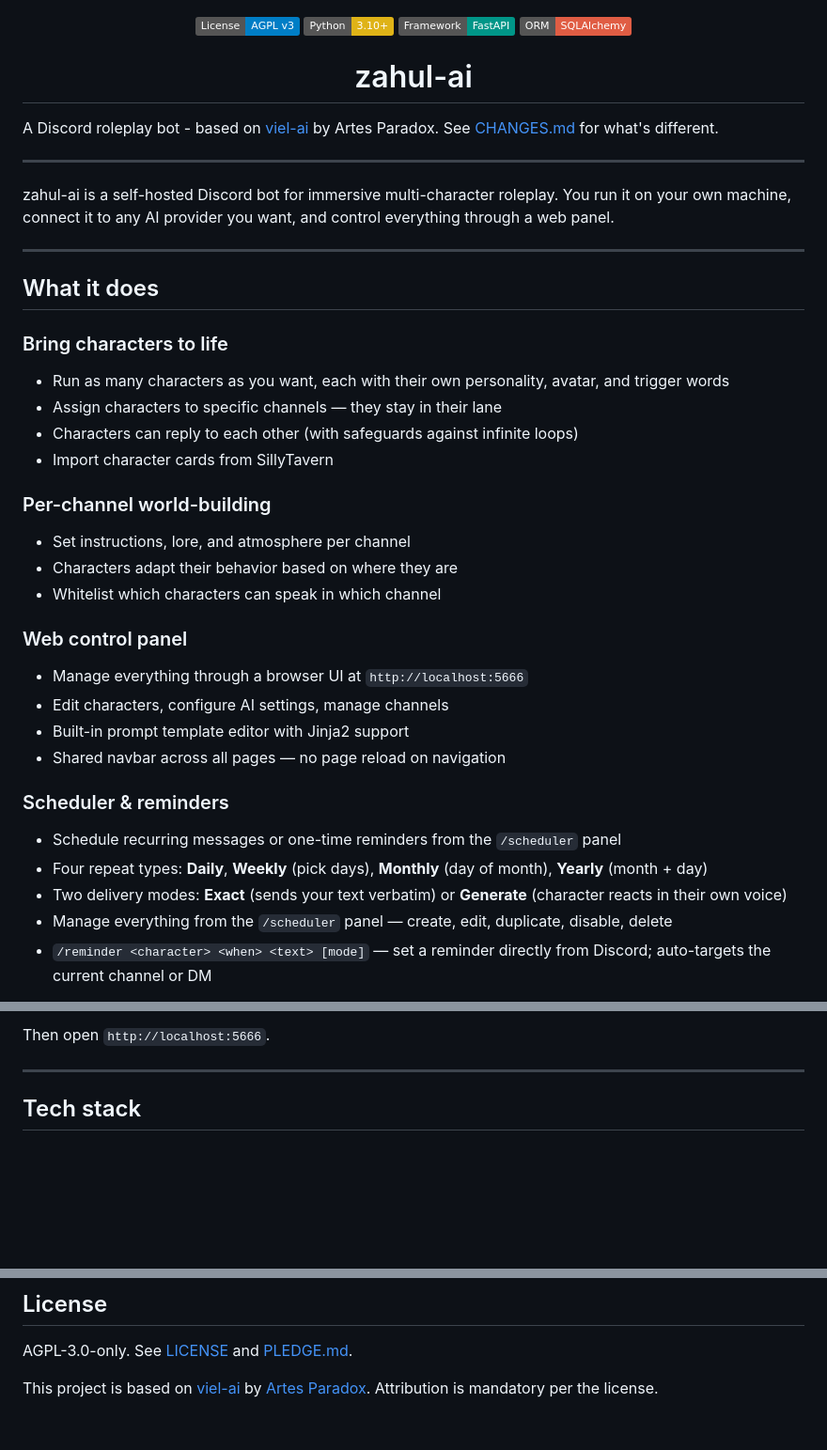
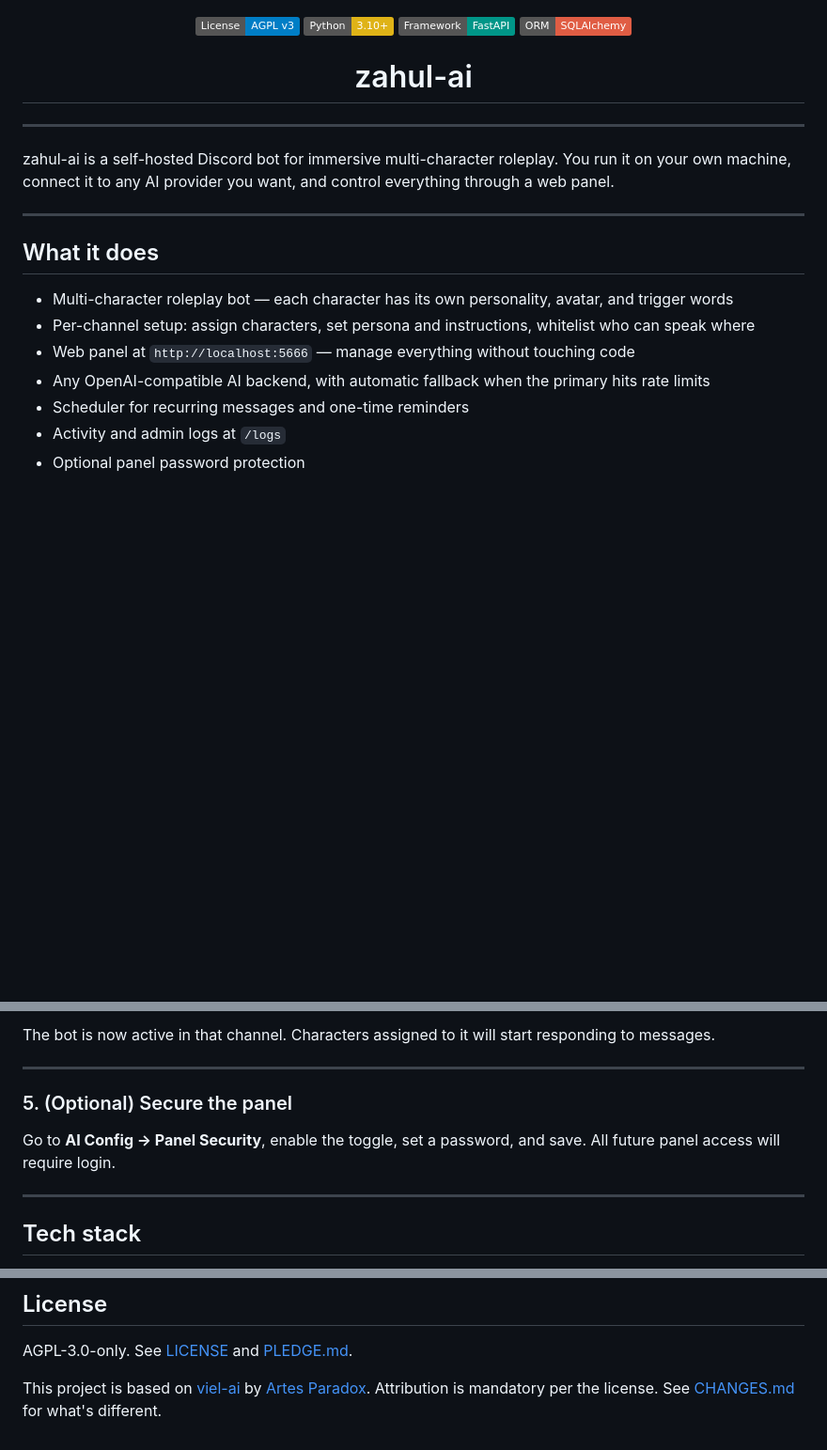
Before and after one commit to alzbetaurbanova/zahul-ai, a Markdown page: README.md, 3 parts joined by grey strips. Shown at 94% size. Drawn GitHub-style; badges without logos; blank space fills up the shorter version.

````diff
--- a/README.md
+++ b/README.md
@@ -14,8 +14,6 @@
 </p>
 <h1 align="center">zahul-ai</h1>
 
-A Discord roleplay bot - based on [viel-ai](https://github.com/Iteranya/viel-ai) by Artes Paradox. See [CHANGES.md](CHANGES.md) for what's different.
-
 ---
 
 zahul-ai is a self-hosted Discord bot for immersive multi-character roleplay. You run it on your own machine, connect it to any AI provider you want, and control everything through a web panel.
@@ -24,27 +22,11 @@ zahul-ai is a self-hosted Discord bot for immersive multi-character roleplay. Yo
 
 ## What it does
 
-### Bring characters to life
-- Run as many characters as you want, each with their own personality, avatar, and trigger words
-- Assign characters to specific channels — they stay in their lane
-- Characters can reply to each other (with safeguards against infinite loops)
-- Import character cards from SillyTavern
+- Multi-character roleplay bot — each character has its own personality, avatar, and trigger words
+- Per-channel setup: assign characters, set persona and instructions, whitelist who can speak where
+- Web panel at `http://localhost:5666` — manage everything without touching code
+- Any OpenAI-compatible AI backend, with automatic fallback when the primary hits rate limits
+- Scheduler for recurring messages and one-time reminders
+- Activity and admin logs at `/logs`
+- Optional panel password protection
 
-### Per-channel world-building
-- Set instructions, lore, and atmosphere per channel
-- Characters adapt their behavior based on where they are
-- Whitelist which characters can speak in which channel
-
-### Web control panel
-- Manage everything through a browser UI at `http://localhost:5666`
-- Edit characters, configure AI settings, manage channels
-- Built-in prompt template editor with Jinja2 support
-- Shared navbar across all pages — no page reload on navigation
-
-### Scheduler & reminders
-- Schedule recurring messages or one-time reminders from the `/scheduler` panel
-- Four repeat types: **Daily**, **Weekly** (pick days), **Monthly** (day of month), **Yearly** (month + day)
-- Two delivery modes: **Exact** (sends your text verbatim) or **Generate** (character reacts in their own voice)
-- Manage everything from the `/scheduler` panel — create, edit, duplicate, disable, delete
-- `/reminder <character> <when> <text> [mode]` — set a reminder directly from Discord; auto-targets the current channel or DM
-
@@ -117,6 +110,12 @@ docker-compose up -d
 ```
 
-Then open `http://localhost:5666`.
+The bot is now active in that channel. Characters assigned to it will start responding to messages.
+
+---
+
+### 5. (Optional) Secure the panel
+
+Go to **AI Config → Panel Security**, enable the toggle, set a password, and save. All future panel access will require login.
 
 ---
 
@@ -133,4 +132,4 @@ Then open `http://localhost:5666`.
 
 AGPL-3.0-only. See [LICENSE](LICENSE) and [PLEDGE.md](PLEDGE.md).
 
-This project is based on [viel-ai](https://github.com/Iteranya/viel-ai) by [Artes Paradox](https://github.com/Iteranya/). Attribution is mandatory per the license.
+This project is based on [viel-ai](https://github.com/Iteranya/viel-ai) by [Artes Paradox](https://github.com/Iteranya/). Attribution is mandatory per the license. See [CHANGES.md](CHANGES.md) for what's different.
````
Also changed, not shown: other parts of README.md (+53 -42 lines), CHANGES.md (+62 -50 lines).
